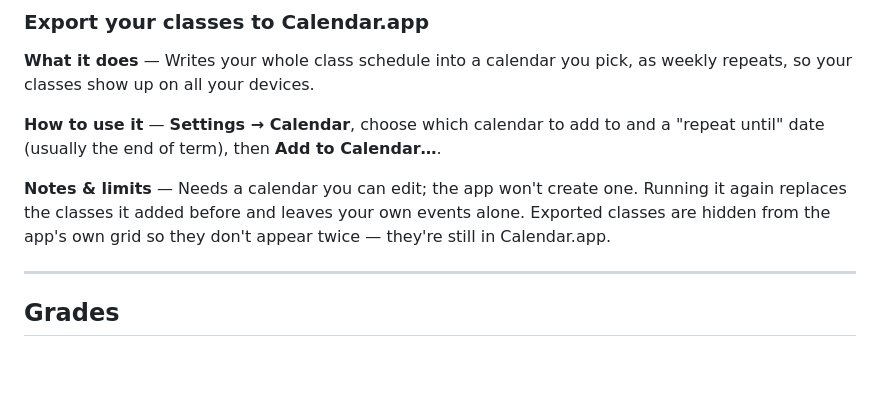
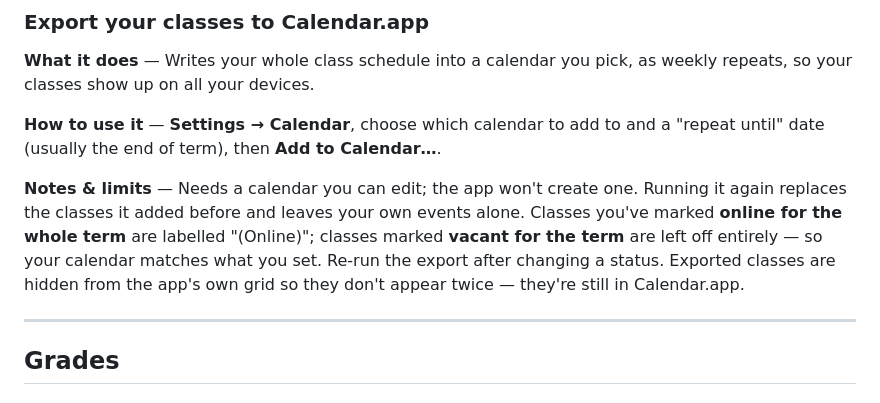
Before and after one commit to cGradying/IntPortal, a Markdown page: docs/FEATURES.md, the part around the change. Rendered like a GitHub page; blank space fills up the shorter version.

Commit message:
docs: note online/vacant status in the exported calendar

```diff
--- a/docs/FEATURES.md
+++ b/docs/FEATURES.md
@@ -115,8 +115,11 @@ and a "repeat until" date (usually the end of term), then **Add to Calendar…**
 
 **Notes & limits** — Needs a calendar you can edit; the app won't create one.
 Running it again replaces the classes it added before and leaves your own
-events alone. Exported classes are hidden from the app's own grid so they don't
-appear twice — they're still in Calendar.app.
+events alone. Classes you've marked **online for the whole term** are labelled
+"(Online)"; classes marked **vacant for the term** are left off entirely — so
+your calendar matches what you set. Re-run the export after changing a status.
+Exported classes are hidden from the app's own grid so they don't appear twice —
+they're still in Calendar.app.
 
 ---
 
```
